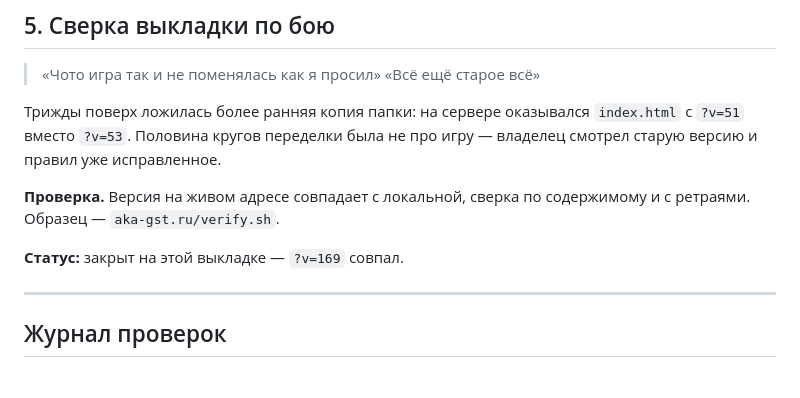
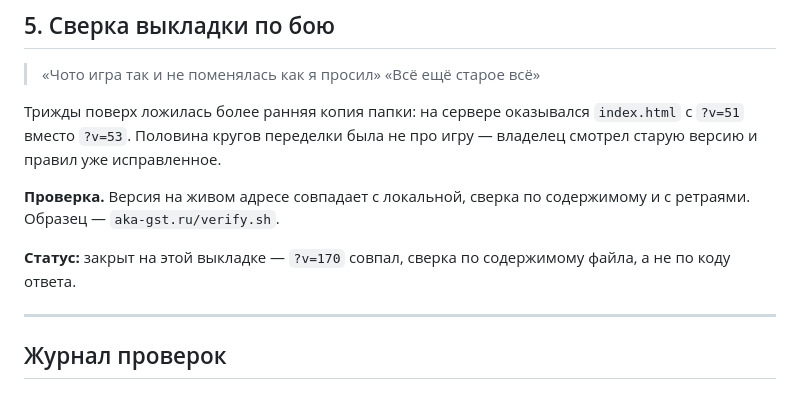
Before and after one commit to aka-gst/acid-uno, a Markdown page: ФИНИШ.md, the part around one of its changes. GitHub-like rendering.

```diff
--- a/ФИНИШ.md
+++ b/ФИНИШ.md
@@ -87,7 +88,8 @@ https://aka-gst.ru/acid/ — не по коммиту и не по «rsync пр
 **Проверка.** Версия на живом адресе совпадает с локальной,
 сверка по содержимому и с ретраями. Образец — `aka-gst.ru/verify.sh`.
 
-**Статус:** закрыт на этой выкладке — `?v=169` совпал.
+**Статус:** закрыт на этой выкладке — `?v=170` совпал, сверка
+по содержимому файла, а не по коду ответа.
 
 ---
 
```
Also changed, not shown: other parts of ФИНИШ.md (+55 -1 lines).
